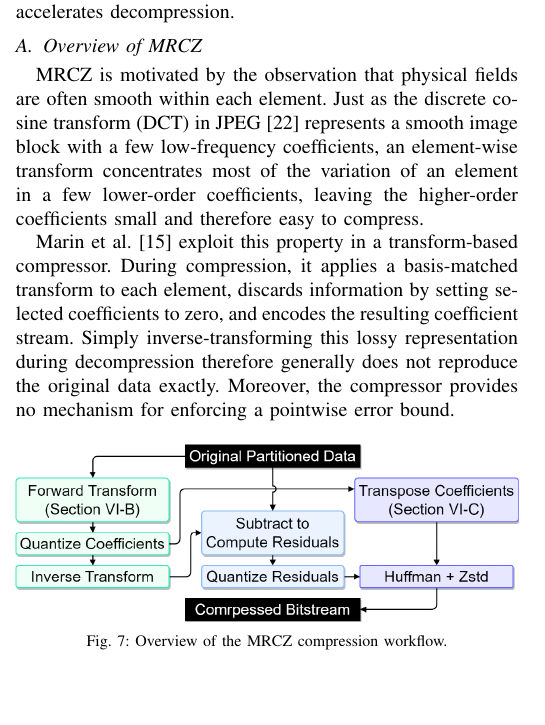
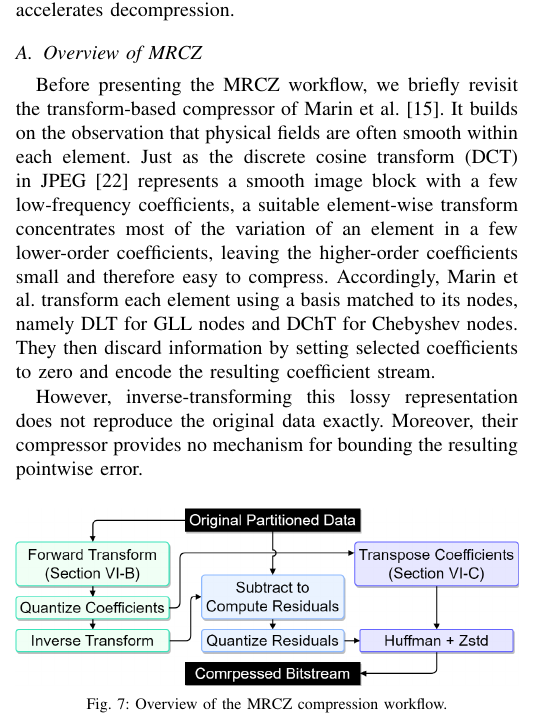
Before and after one commit to ZizheJian/mrcz, a LaTeX paper (论文/main.tex, which reads 论文/6.mrcz.tex): part of one column of page 6 of 13, cut so that both start at the same text, the shorter picture padded with empty space. Compiled offline with pdfLaTeX; a missing font is replaced by an installed copy or a similar font; a LaTeX package or settings file that is missing is left out.

Commit message:
Expand Marin compressor motivation

```diff
--- a/论文/6.mrcz.tex
+++ b/论文/6.mrcz.tex
@@ -4,9 +4,9 @@ This section presents MRCZ, a representation-based compressor with a strict poin
 
 \subsection{Overview of MRCZ}\label{sec:mrcz:overview}
 
-MRCZ is motivated by the observation that physical fields are often smooth within each element. Just as the discrete cosine transform (DCT) in JPEG~\cite{wallace1991jpeg} represents a smooth image block with a few low-frequency coefficients, an element-wise transform concentrates most of the variation of an element in a few lower-order coefficients, leaving the higher-order coefficients small and therefore easy to compress.
+Before presenting the MRCZ workflow, we briefly revisit the transform-based compressor of Marin et al.~\cite{marin2016spectral}. It builds on the observation that physical fields are often smooth within each element. Just as the discrete cosine transform (DCT) in JPEG~\cite{wallace1991jpeg} represents a smooth image block with a few low-frequency coefficients, a suitable element-wise transform concentrates most of the variation of an element in a few lower-order coefficients, leaving the higher-order coefficients small and therefore easy to compress. Accordingly, Marin et al. transform each element using a basis matched to its nodes, namely DLT for GLL nodes and DChT for Chebyshev nodes. They then discard information by setting selected coefficients to zero and encode the resulting coefficient stream.
 
-Marin et al.~\cite{marin2016spectral} exploit this property in a transform-based compressor. During compression, it applies a basis-matched transform to each element, discards information by setting selected coefficients to zero, and encodes the resulting coefficient stream. Simply inverse-transforming this lossy representation during decompression therefore generally does not reproduce the original data exactly. Moreover, the compressor provides no mechanism for enforcing a pointwise error bound.
+However, inverse-transforming this lossy representation does not reproduce the original data exactly. Moreover, their compressor provides no mechanism for bounding the resulting pointwise error.
 
 \begin{figure}[htb]
     \centering
```
Also changed, not shown: 论文/main.pdf, 2 other files.
